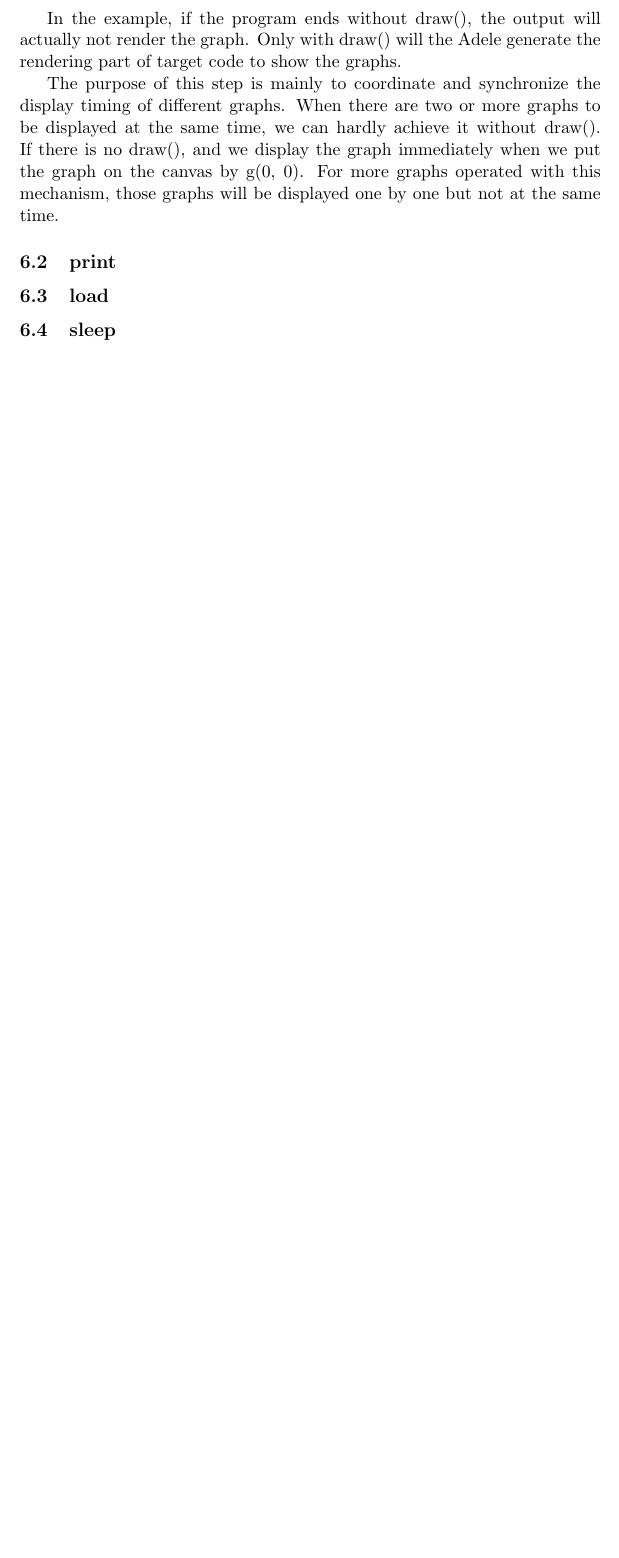
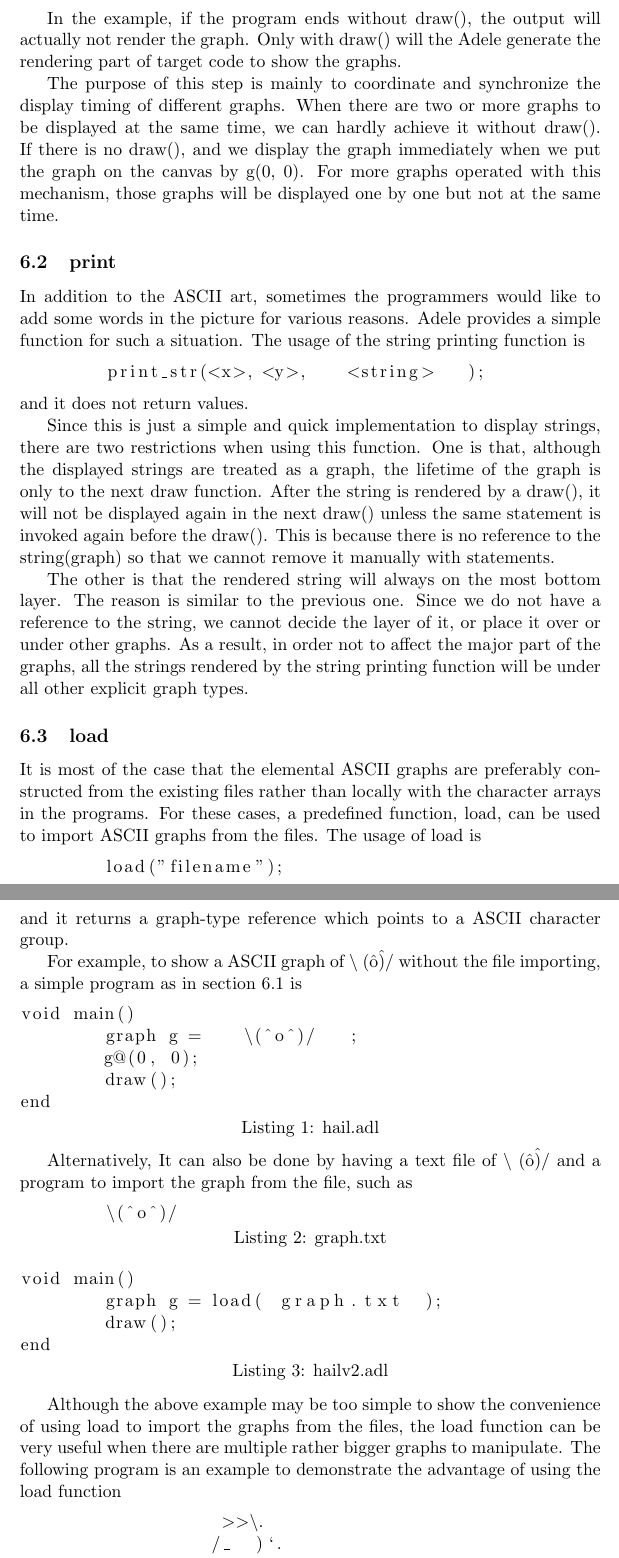
Before and after one commit to ajchuang/Adele, a LaTeX document (doc/tutorial/tutorial.tex): part of page 5 of 5 before the commit and two parts of pages 5 and 6 of 8 after it, the two joined at a grey line, cut so that both start at the same text, the shorter picture padded with empty space. The pictures show the PDF file doc/tutorial/tutorial.pdf that the author committed with the source.

Commit message:
update more

```diff
--- a/doc/tutorial/tutorial.tex
+++ b/doc/tutorial/tutorial.tex
@@ -111,4 +111,28 @@ In addition to the ASCII art, sometimes the programmers would like to add some w
 \end{lstlisting}
 and it does not return values.
 
+Since this is just a simple and quick implementation to display strings, there are two restrictions when using this function. One is that, although the displayed strings are treated as a graph, the lifetime of the graph is only to the next draw function. After the string is rendered by a draw(), it will not be displayed again in the next draw() unless the same statement is invoked again before the draw(). This is because there is no reference to the string(graph) so that we cannot remove it manually with statements.
+
+The other is that the rendered string will always on the most bottom layer. The reason is similar to the previous one. Since we do not have a reference to the string, we cannot decide the layer of it, or place it over or under other graphs. As a result, in order not to affect the major part of the graphs, all the strings rendered by the string printing function will be under all other explicit graph types.
+
 \subsection {load}
+It is most of the case that the elemental ASCII graphs are preferably constructed from the existing files rather than locally with the character arrays in the programs. For these cases, a predefined function, load, can be used to import ASCII graphs from the files. The usage of load is
+\begin{lstlisting}
+	load("filename");
+\end{lstlisting}
+and it returns a graph-type reference which points to a ASCII character group.
+
+For example, to show a ASCII graph of $\backslash$ (\^o\^)/ without the file importing, a simple program as in section 6.1 is
+\begin{lstlisting}[caption=hail.adl, label=hail, captionpos=b]
+void main()
+	graph g = “\(^o^)/”;
+	g@(0, 0);
+	draw();
+end
+\end{lstlisting}
+
+Alternatively, It can also be done by having a text file of $\backslash$ (\^o\^)/ and a program to import the graph from the file, such as
+
+\begin{lstlisting}[caption=graph.txt, label=hail_face, captionpos=b]
+	\(^o^)/
+\end{lstlisting}
@@ -114,0 +143,9 @@ and it does not return values.
+	draw();
+end
+\end{lstlisting}
+
+Although the above example may be too simple to show the convenience of using load to import the graphs from the files, the load function can be very useful when there are multiple rather bigger graphs to manipulate. The following program is an example to demonstrate the advantage of using the load function
+
+\begin{lstlisting}[caption=graph\_horse.txt, label=horse, captionpos=b]
+		   >>\.
+		  /_  )`.
@@ -115,3 +193,18 @@ and it does not return values.
+	draw();
+end
+\end{lstlisting}
+
+However, there are some restrictions or things to be aware of when using the load function. First of all, the source file should be ASCII-encoded text file. The result of opening a non-ASCII text file is unpredictable. Second, the content of a single text file will be grouped as one graph. There is no way for the load function to load partial graph in the source file.
 
 \subsection {sleep}
 
+Despite the basic flow control described in the previous chapter, a time control mechanism is necessary to generate the animation. Therefore, Adele provides the sleep function to pause the procedure in the program to enable the graphs to be displayed step by step. The usage of the sleep function is
+\begin{lstlisting}
+	sleep(milliseconds);
+\end{lstlisting}
+and it does not return values.
+
+An example program to show the usage of the sleep function is like
+
+\begin{lstlisting}[caption=marquee.adl, label=marquee, captionpos=b]
+void main()
```
Also changed, not shown: doc/tutorial/tutorial.pdf, doc/tutorial/tutorial.tex (49 more changed lines), 3 other files.
